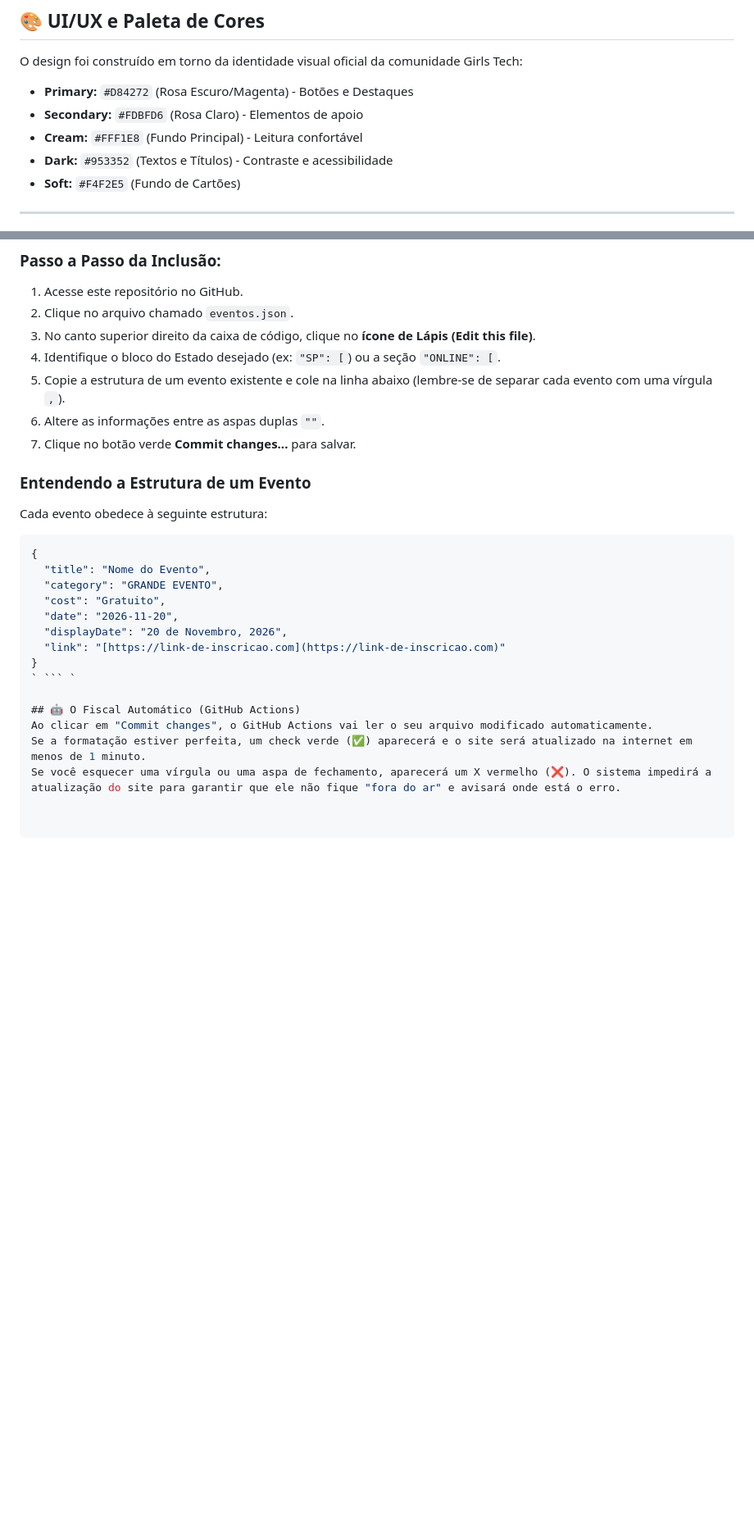
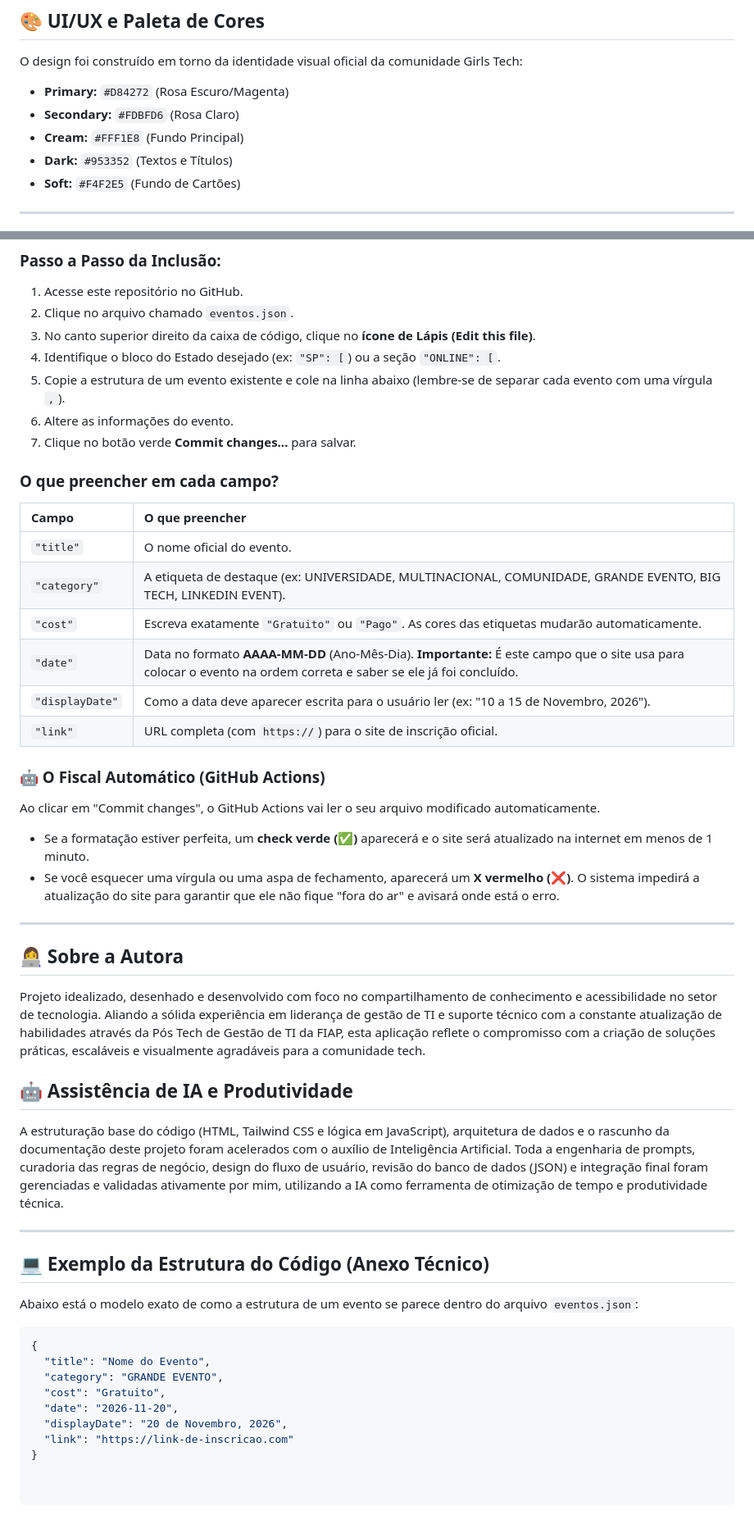
Before and after one commit to leticiadspaiva/girlstech-eventos, a Markdown page: README.md, 2 parts joined by grey strips. Shown at 82% size. GitHub-like rendering; blank space fills up the shorter version.

````diff
--- a/README.md
+++ b/README.md
@@ -22,10 +22,10 @@ A plataforma visa democratizar e facilitar o acesso à informação sobre evento
 
 ## 🎨 UI/UX e Paleta de Cores
 O design foi construído em torno da identidade visual oficial da comunidade Girls Tech:
-- **Primary:** `#D84272` (Rosa Escuro/Magenta) - Botões e Destaques
-- **Secondary:** `#FDBFD6` (Rosa Claro) - Elementos de apoio
-- **Cream:** `#FFF1E8` (Fundo Principal) - Leitura confortável
-- **Dark:** `#953352` (Textos e Títulos) - Contraste e acessibilidade
+- **Primary:** `#D84272` (Rosa Escuro/Magenta)
+- **Secondary:** `#FDBFD6` (Rosa Claro)
+- **Cream:** `#FFF1E8` (Fundo Principal)
+- **Dark:** `#953352` (Textos e Títulos)
 - **Soft:** `#F4F2E5` (Fundo de Cartões)
 
 ---
@@ -40,11 +40,37 @@ A plataforma foi construída para que **qualquer pessoa**, mesmo sem conheciment
 3. No canto superior direito da caixa de código, clique no **ícone de Lápis (Edit this file)**.
 4. Identifique o bloco do Estado desejado (ex: `"SP": [`) ou a seção `"ONLINE": [`.
 5. Copie a estrutura de um evento existente e cole na linha abaixo (lembre-se de separar cada evento com uma vírgula `,`).
-6. Altere as informações entre as aspas duplas `""`.
+6. Altere as informações do evento.
 7. Clique no botão verde **Commit changes...** para salvar.
 
-### Entendendo a Estrutura de um Evento
-Cada evento obedece à seguinte estrutura:
+### O que preencher em cada campo?
+
+| Campo | O que preencher |
+| :--- | :--- |
+| `"title"` | O nome oficial do evento. |
+| `"category"` | A etiqueta de destaque (ex: UNIVERSIDADE, MULTINACIONAL, COMUNIDADE, GRANDE EVENTO, BIG TECH, LINKEDIN EVENT). |
+| `"cost"` | Escreva exatamente `"Gratuito"` ou `"Pago"`. As cores das etiquetas mudarão automaticamente. |
+| `"date"` | Data no formato **AAAA-MM-DD** (Ano-Mês-Dia). **Importante:** É este campo que o site usa para colocar o evento na ordem correta e saber se ele já foi concluído. |
+| `"displayDate"`| Como a data deve aparecer escrita para o usuário ler (ex: "10 a 15 de Novembro, 2026"). |
+| `"link"` | URL completa (com `https://`) para o site de inscrição oficial. |
+
+### 🤖 O Fiscal Automático (GitHub Actions)
+Ao clicar em "Commit changes", o GitHub Actions vai ler o seu arquivo modificado automaticamente.
+- Se a formatação estiver perfeita, um **check verde (✅)** aparecerá e o site será atualizado na internet em menos de 1 minuto.
+- Se você esquecer uma vírgula ou uma aspa de fechamento, aparecerá um **X vermelho (❌)**. O sistema impedirá a atualização do site para garantir que ele não fique "fora do ar" e avisará onde está o erro.
+
+---
+
+## 👩‍💻 Sobre a Autora
+Projeto idealizado, desenhado e desenvolvido com foco no compartilhamento de conhecimento e acessibilidade no setor de tecnologia. Aliando a sólida experiência em liderança de gestão de TI e suporte técnico com a constante atualização de habilidades através da Pós Tech de Gestão de TI da FIAP, esta aplicação reflete o compromisso com a criação de soluções práticas, escaláveis e visualmente agradáveis para a comunidade tech.
+
+## 🤖 Assistência de IA e Produtividade
+A estruturação base do código (HTML, Tailwind CSS e lógica em JavaScript), arquitetura de dados e o rascunho da documentação deste projeto foram acelerados com o auxílio de Inteligência Artificial. Toda a engenharia de prompts, curadoria das regras de negócio, design do fluxo de usuário, revisão do banco de dados (JSON) e integração final foram gerenciadas e validadas ativamente por mim, utilizando a IA como ferramenta de otimização de tempo e produtividade técnica.
+
+---
+
+## 💻 Exemplo da Estrutura do Código (Anexo Técnico)
+Abaixo está o modelo exato de como a estrutura de um evento se parece dentro do arquivo `eventos.json`:
 
 ```json
 {
@@ -53,11 +79,5 @@ Cada evento obedece à seguinte estrutura:
   "cost": "Gratuito",
   "date": "2026-11-20",
   "displayDate": "20 de Novembro, 2026",
-  "link": "[https://link-de-inscricao.com](https://link-de-inscricao.com)"
+  "link": "https://link-de-inscricao.com"
 }
-` ``` `
-
-## 🤖 O Fiscal Automático (GitHub Actions)
-Ao clicar em "Commit changes", o GitHub Actions vai ler o seu arquivo modificado automaticamente.
-Se a formatação estiver perfeita, um check verde (✅) aparecerá e o site será atualizado na internet em menos de 1 minuto.
-Se você esquecer uma vírgula ou uma aspa de fechamento, aparecerá um X vermelho (❌). O sistema impedirá a atualização do site para garantir que ele não fique "fora do ar" e avisará onde está o erro.
````
